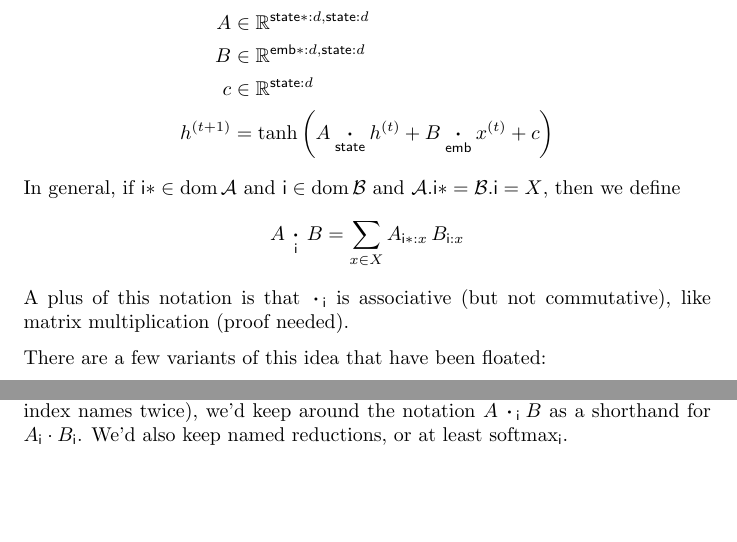
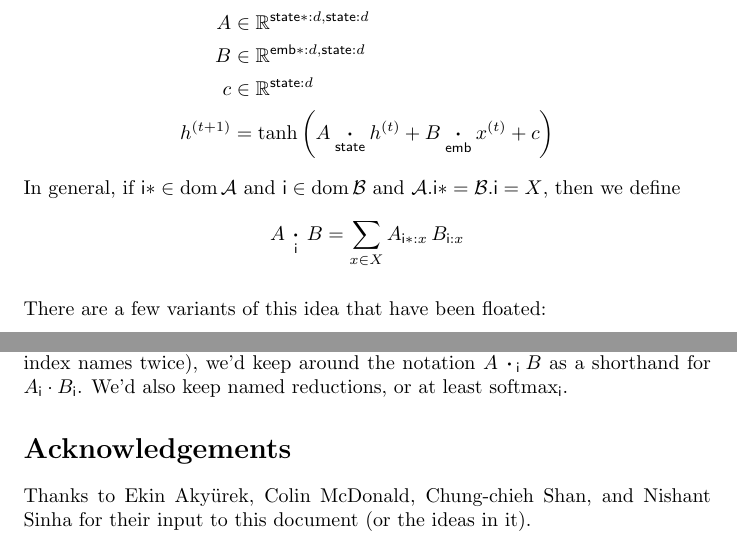
Before and after one commit to namedtensor/notation, a LaTeX document (main.tex): two parts of pages 16 and 17 of 18, joined at a grey line, cut so that both start at the same text, the shorter picture padded with empty space. Compiled offline with pdfLaTeX.

Commit message:
associativity; acknowledgements

```diff
--- a/main.tex
+++ b/main.tex
@@ -601,7 +601,6 @@ In general, if $\name{i*} \in \tupledom \mathcal{A}$ and $\name{i} \in \tupledom
 \begin{equation*}
 A \ndot{i} B = \sum_{x \in X} A_{\name{i*}: x} \, B_{\name{i}: x}
 \end{equation*}
-A plus of this notation is that $\ndot{i}$ is associative (but not commutative), like matrix multiplication (proof needed).
 
 There are a few variants of this idea that have been floated:
 \begin{enumerate}
@@ -665,6 +664,10 @@ X &\in \mathbb{R}^{\name{batch}:{b}, \name{d}:{k}}  \\
 
 Because this notation can be a little more verbose (often requiring you to write index names twice), we'd keep around the notation $A \ndot{i} B$ as a shorthand for $A_{\name{i}} \cdot B_{\name{i}}$. We'd also keep named reductions, or at least $\nfun{i}{softmax}$.
 
+\section*{Acknowledgements}
+
+Thanks to Ekin Aky\"{u}rek, Colin McDonald, Chung-chieh Shan, and Nishant Sinha for their input to this document (or the ideas in it).
+
 \section*{References}
 
 \bibliographystyle{acl_natbib}
```
Also changed, not shown: main.pdf.
